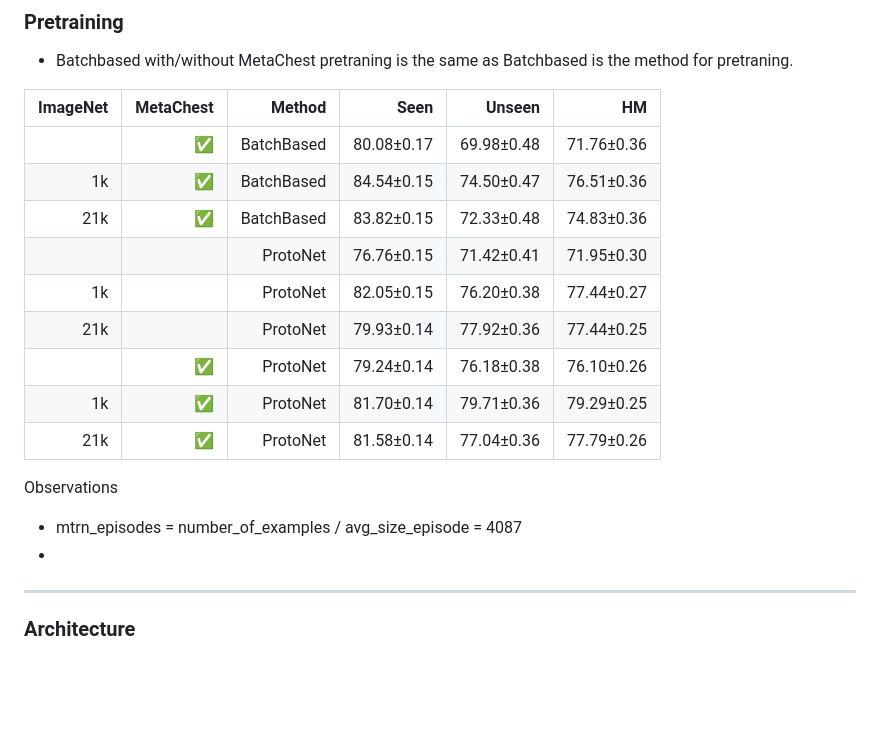
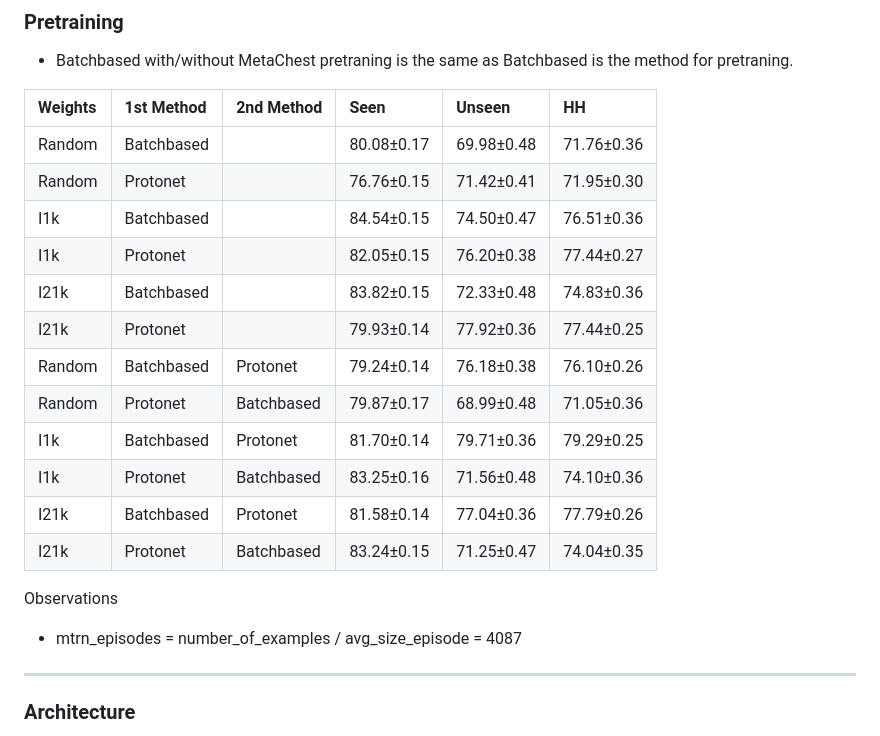
Before and after one commit to bereml/Meta-CXR-dev, a Markdown page: notes/paper.md, the part around the change. Drawn GitHub-style; blank space fills up the shorter version.

Commit message:
Update pretraining exp notes

```diff
--- a/notes/paper.md
+++ b/notes/paper.md
@@ -89,21 +89,23 @@ Observations
 
 - Batchbased with/without MetaChest pretraning is the same as Batchbased is the method for pretraning.
 
-| ImageNet | MetaChest  | Method       | Seen       | Unseen     | HM         |
-| -------: | ---------: | -----------: | ---------: | ---------: | ---------: |
-|          | ✅         | BatchBased   | 80.08±0.17 | 69.98±0.48 | 71.76±0.36 |
-| 1k       | ✅         | BatchBased   | 84.54±0.15 | 74.50±0.47 | 76.51±0.36 |
-| 21k      | ✅         | BatchBased   | 83.82±0.15 | 72.33±0.48 | 74.83±0.36 |
-|          |            | ProtoNet     | 76.76±0.15 | 71.42±0.41 | 71.95±0.30 |
-| 1k       |            | ProtoNet     | 82.05±0.15 | 76.20±0.38 | 77.44±0.27 |
-| 21k      |            | ProtoNet     | 79.93±0.14 | 77.92±0.36 | 77.44±0.25 |
-|          | ✅         | ProtoNet     | 79.24±0.14 | 76.18±0.38 | 76.10±0.26 |
-| 1k       | ✅         | ProtoNet     | 81.70±0.14 | 79.71±0.36 | 79.29±0.25 |
-| 21k      | ✅         | ProtoNet     | 81.58±0.14 | 77.04±0.36 | 77.79±0.26 |
+| Weights | 1st Method | 2nd Method | Seen       | Unseen     | HH         |
+|:--------|:-----------|:-----------|:-----------|:-----------|:-----------|
+| Random  | Batchbased |            | 80.08±0.17 | 69.98±0.48 | 71.76±0.36 |
+| Random  | Protonet   |            | 76.76±0.15 | 71.42±0.41 | 71.95±0.30 |
+| I1k     | Batchbased |            | 84.54±0.15 | 74.50±0.47 | 76.51±0.36 |
+| I1k     | Protonet   |            | 82.05±0.15 | 76.20±0.38 | 77.44±0.27 |
+| I21k    | Batchbased |            | 83.82±0.15 | 72.33±0.48 | 74.83±0.36 |
+| I21k    | Protonet   |            | 79.93±0.14 | 77.92±0.36 | 77.44±0.25 |
+| Random  | Batchbased | Protonet   | 79.24±0.14 | 76.18±0.38 | 76.10±0.26 |
+| Random  | Protonet   | Batchbased | 79.87±0.17 | 68.99±0.48 | 71.05±0.36 |
+| I1k     | Batchbased | Protonet   | 81.70±0.14 | 79.71±0.36 | 79.29±0.25 |
+| I1k     | Protonet   | Batchbased | 83.25±0.16 | 71.56±0.48 | 74.10±0.36 |
+| I21k    | Batchbased | Protonet   | 81.58±0.14 | 77.04±0.36 | 77.79±0.26 |
+| I21k    | Protonet   | Batchbased | 83.24±0.15 | 71.25±0.47 | 74.04±0.35 |
 
 Observations
 - mtrn_episodes = number_of_examples / avg_size_episode = 4087
--
 
 
 --------------------------------------------------
```
